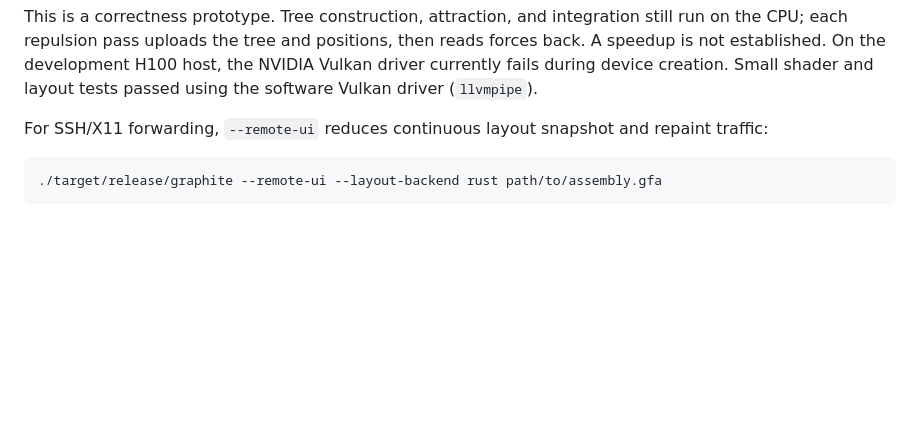
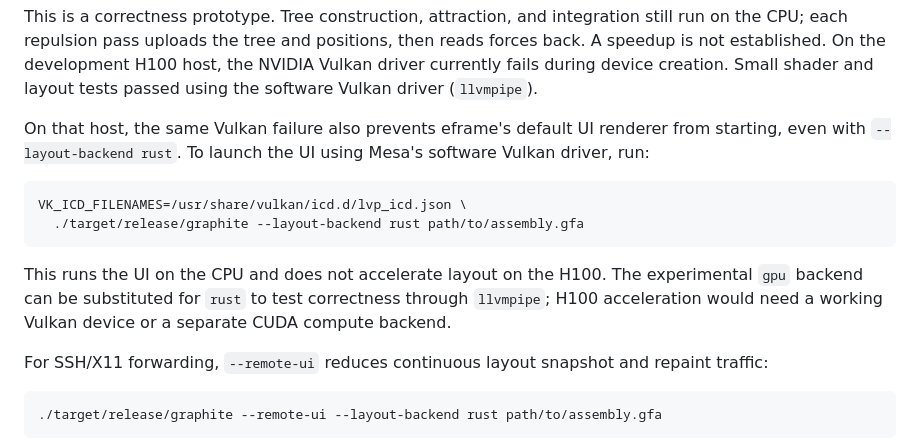
Before and after one commit to CedricHermansBIT/graphite, a Markdown page: README.md, the part around the change. GitHub-like rendering; blank space fills up the shorter version.

Commit message:
Document software Vulkan workaround for H100 host

````diff
--- a/README.md
+++ b/README.md
@@ -121,6 +121,20 @@ still run on the CPU; each repulsion pass uploads the tree and positions, then
 reads forces back. A speedup is not established. On the development H100 host,
 the NVIDIA Vulkan driver currently fails during device creation. Small shader
 and layout tests passed using the software Vulkan driver (`llvmpipe`).
+
+On that host, the same Vulkan failure also prevents eframe's default UI
+renderer from starting, even with `--layout-backend rust`. To launch the UI
+using Mesa's software Vulkan driver, run:
+
+```bash
+VK_ICD_FILENAMES=/usr/share/vulkan/icd.d/lvp_icd.json \
+  ./target/release/graphite --layout-backend rust path/to/assembly.gfa
+```
+
+This runs the UI on the CPU and does not accelerate layout on the H100. The
+experimental `gpu` backend can be substituted for `rust` to test correctness
+through `llvmpipe`; H100 acceleration would need a working Vulkan device or a
+separate CUDA compute backend.
 
 For SSH/X11 forwarding, `--remote-ui` reduces continuous layout snapshot and repaint traffic:
 
````
